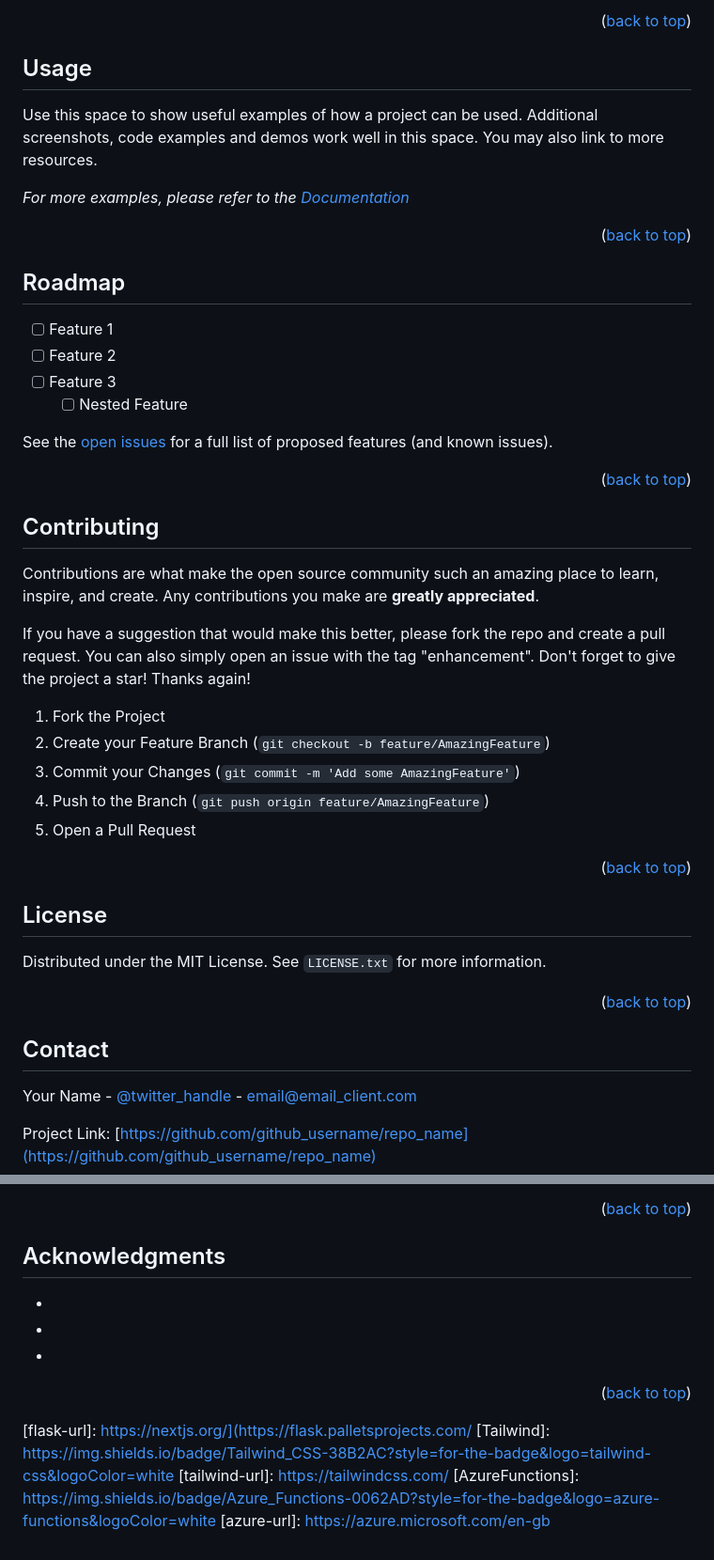
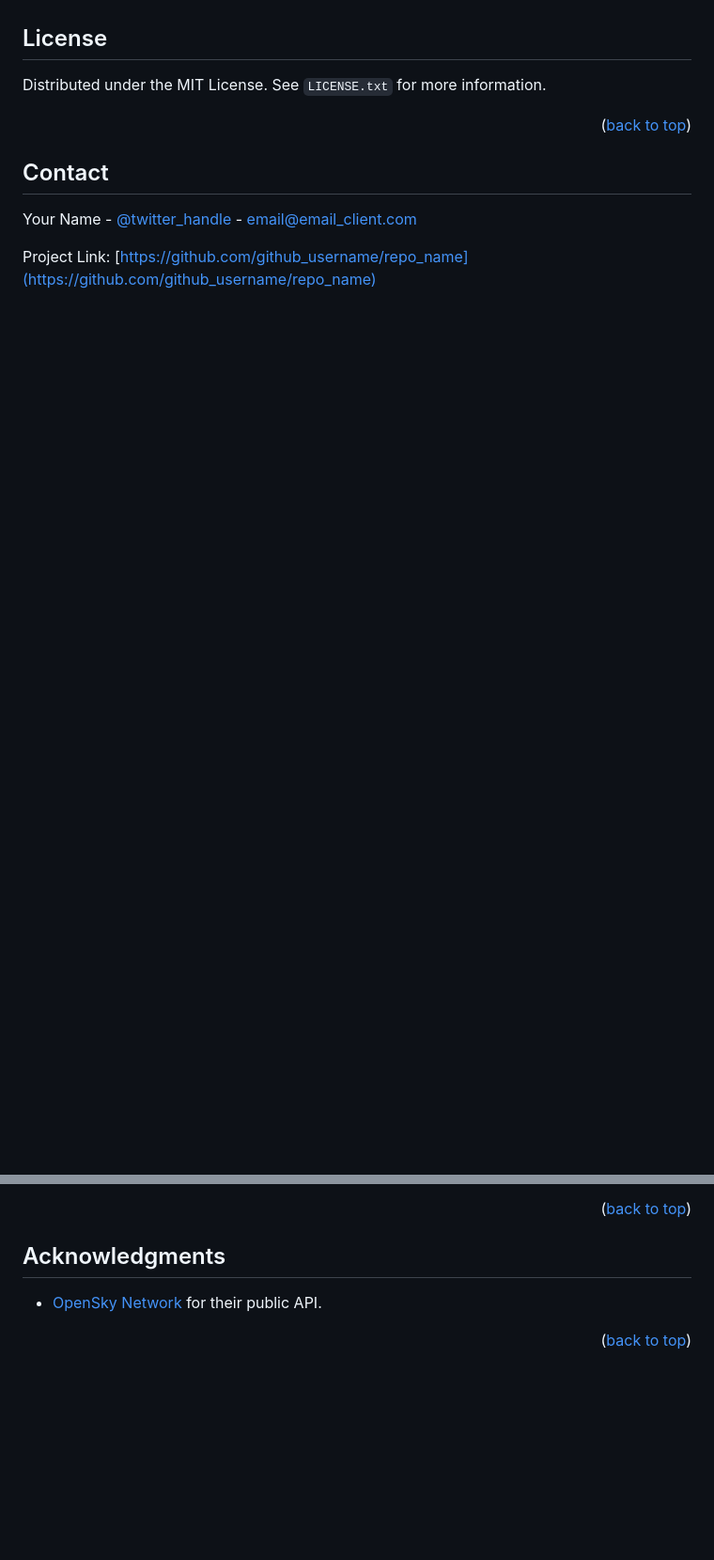
Before and after one commit to Data210/OpenSky-Dashboard, a Markdown page: README.md, 2 parts joined by grey strips. Shown: that part at 94% size. Drawn GitHub-style; blank space fills up the shorter version.

```diff
--- a/README.md
+++ b/README.md
@@ -136,48 +80,3 @@ This is an example of how to list things you need to use the software and how to
-<p align="right">(<a href="#readme-top">back to top</a>)</p>
-
-
-
-<!-- USAGE EXAMPLES -->
-## Usage
-
-Use this space to show useful examples of how a project can be used. Additional screenshots, code examples and demos work well in this space. You may also link to more resources.
-
-_For more examples, please refer to the [Documentation](https://example.com)_
-
-<p align="right">(<a href="#readme-top">back to top</a>)</p>
-
-
-
-<!-- ROADMAP -->
-## Roadmap
-
-- [ ] Feature 1
-- [ ] Feature 2
-- [ ] Feature 3
-    - [ ] Nested Feature
-
-See the [open issues](https://github.com/github_username/repo_name/issues) for a full list of proposed features (and known issues).
-
-<p align="right">(<a href="#readme-top">back to top</a>)</p>
-
-
-
-<!-- CONTRIBUTING -->
-## Contributing
-
-Contributions are what make the open source community such an amazing place to learn, inspire, and create. Any contributions you make are **greatly appreciated**.
-
-If you have a suggestion that would make this better, please fork the repo and create a pull request. You can also simply open an issue with the tag "enhancement".
-Don't forget to give the project a star! Thanks again!
-
-1. Fork the Project
-2. Create your Feature Branch (`git checkout -b feature/AmazingFeature`)
-3. Commit your Changes (`git commit -m 'Add some AmazingFeature'`)
-4. Push to the Branch (`git push origin feature/AmazingFeature`)
-5. Open a Pull Request
-
-<p align="right">(<a href="#readme-top">back to top</a>)</p>
-
 
 
 <!-- LICENSE -->
@@ -203,13 +102,9 @@ Project Link: [https://github.com/github_username/repo_name](https://github.com/
 <!-- ACKNOWLEDGMENTS -->
 ## Acknowledgments
 
-* []()
-* []()
-* []()
+* [OpenSky Network](https://opensky-network.org/) for their public API.
 
 <p align="right">(<a href="#readme-top">back to top</a>)</p>
-
-
 
 <!-- MARKDOWN LINKS & IMAGES -->
 <!-- https://www.markdownguide.org/basic-syntax/#reference-style-links -->
@@ -223,13 +118,20 @@ Project Link: [https://github.com/github_username/repo_name](https://github.com/
 [issues-url]: https://github.com/Data210/OpenSky-Dashboard/issues
 [license-shield]: https://img.shields.io/github/license/Data210/OpenSky-Dashboard.svg?style=for-the-badge
 [license-url]: https://github.com/Data210/OpenSky-Dashboard/blob/master/LICENSE.txt
-[linkedin-shield-andre]: https://img.shields.io/badge/-Andre_M_R-black.svg?style=for-the-badge&logo=linkedin&colorB=555
+[linkedin-shield-andre]: https://img.shields.io/badge/-Andre_M.R.-black.svg?style=for-the-badge&logo=linkedin&colorB=555
 [linkedin-shield-ethan]: https://img.shields.io/badge/-Ethan_Jolly-black.svg?style=for-the-badge&logo=linkedin&colorB=555
 [linkedin-url]: https://linkedin.com/in/linkedin_username
-[product-screenshot]: images/screenshot.png
+[product-screenshot]: static/img/screenshot.png
 [Flask]: https://img.shields.io/badge/Flask-000000?style=for-the-badge&logo=flask&logoColor=white
-[flask-url]: https://nextjs.org/](https://flask.palletsprojects.com/
+[flask-url]: https://flask.palletsprojects.com/
 [Tailwind]: https://img.shields.io/badge/Tailwind_CSS-38B2AC?style=for-the-badge&logo=tailwind-css&logoColor=white
 [tailwind-url]: https://tailwindcss.com/
 [AzureFunctions]: https://img.shields.io/badge/Azure_Functions-0062AD?style=for-the-badge&logo=azure-functions&logoColor=white
 [azure-url]: https://azure.microsoft.com/en-gb
+[AWS]: 	https://img.shields.io/badge/Amazon_AWS-FF9900?style=for-the-badge&logo=amazonaws&logoColor=white
+[aws-url]: https://aws.amazon.com/
+[Postgre]: https://img.shields.io/badge/PostgreSQL-316192?style=for-the-badge&logo=postgresql&logoColor=white
+[postgre-url]: https://www.postgresql.org/
+[jQuery]: https://img.shields.io/badge/jQuery-0769AD?style=for-the-badge&logo=jquery&logoColor=white
+[tmux]: https://img.shields.io/badge/tmux-1BB91F?style=for-the-badge&logo=tmux&logoColor=white
+[nginx]: https://img.shields.io/badge/nginx-%23009639.svg?style=for-the-badge&logo=nginx&logoColor=white
```
Also changed, not shown: other parts of README.md (+17 -73 lines).
